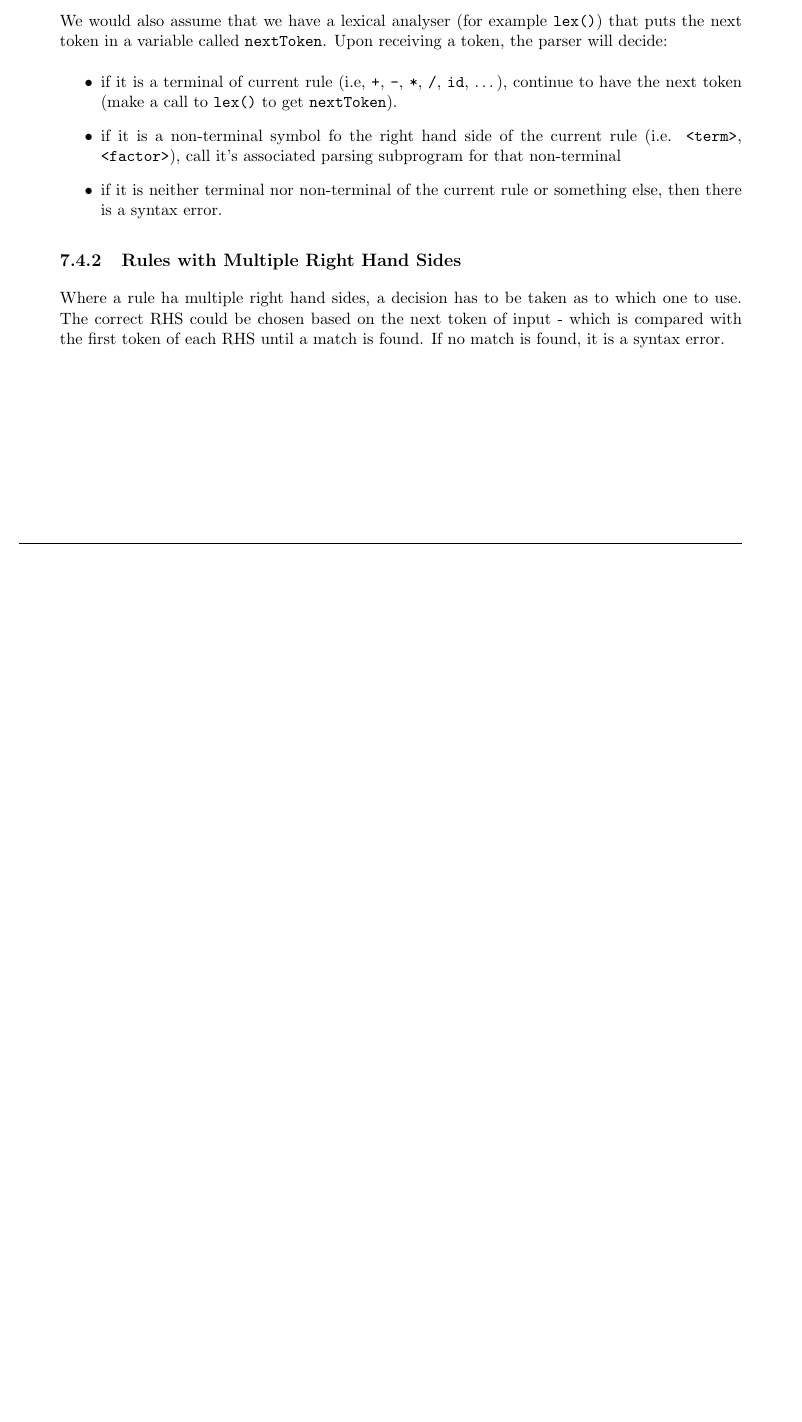
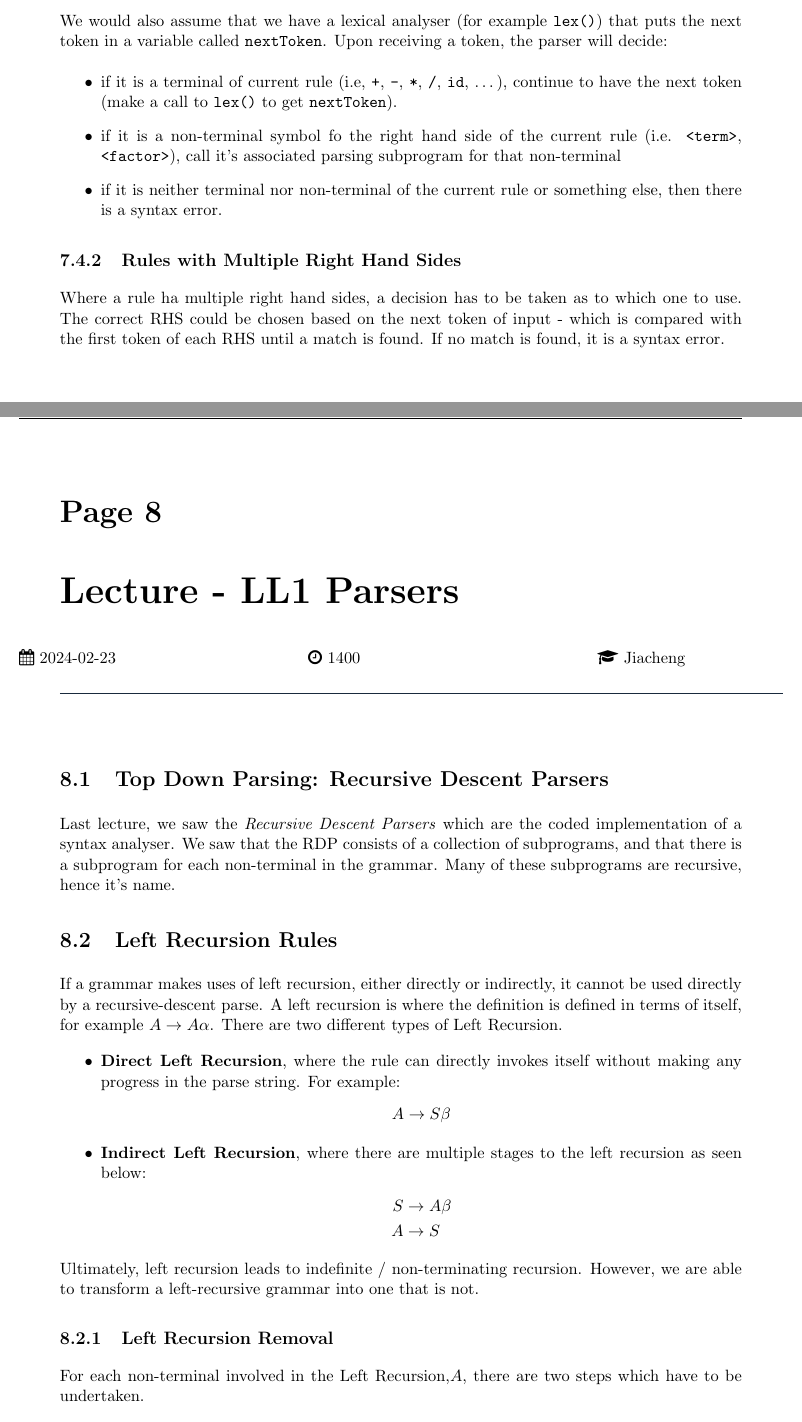
Before and after one commit to ThomasBoxall/uni-notes, a LaTeX document (01-L5/M30235-PAAPL/M30235-PAAPL.tex, which reads 01-L5/M30235-PAAPL/pages/2024-02-23.tex): part of page 38 of 38 before the commit and two parts of pages 38 and 39 of 40 after it, the two joined at a grey line, cut so that both start at the same text, the shorter picture padded with empty space. Compiled offline with pdfLaTeX.

Commit message:
INCOMPLETE: lecture08

```diff
--- /dev/null
+++ b/01-L5/M30235-PAAPL/pages/2024-02-23.tex
@@ -0,0 +1,22 @@
+\taughtsession{Lecture}{LL1 Parsers}{2024-02-23}{1400}{Jiacheng}{}
+
+\section{Top Down Parsing: Recursive Descent Parsers}
+Last lecture, we saw the \textit{Recursive Descent Parsers} which are the coded implementation of a syntax analyser. We saw that the RDP consists of a collection of subprograms, and that there is a subprogram for each non-terminal in the grammar. Many of these subprograms are recursive, hence it's name.
+
+\section{Left Recursion Rules}
+If a grammar makes uses of left recursion, either directly or indirectly, it cannot be used directly by a recursive-descent parse. A left recursion is where the definition is defined in terms of itself, for example $A \rightarrow A \alpha$. There are two different types of Left Recursion.
+\begin{itemize}
+    \item \textbf{Direct Left Recursion}, where the rule can directly invokes itself without making any progress in the parse string. For example:
+    \[ A \rightarrow S \beta \]
+    \item \textbf{Indirect Left Recursion}, where there are multiple stages to the left recursion as seen below:
+    \begin{align*}
+        S & \rightarrow A \beta \\
+        A & \rightarrow S
+    \end{align*}
+\end{itemize}
+Ultimately, left recursion leads to indefinite / non-terminating recursion. However, we are able to transform a left-recursive grammar into one that is not.
+
+\subsection{Left Recursion Removal}
+For each non-terminal involved in the Left Recursion,$A$, there are two steps which have to be undertaken.
+\begin{enumerate}
+    \item Group the $A$-rules as: $A \rightarrow A\alpha_1 | \ldots A \alpha_m | \beta_1 | \beta_2 | \ldots | \beta_n $
@@ -0,0 +33,2 @@
+\begin{itemize}
+    \item 1st L: left-to-right scan of input.
```
Also changed, not shown: 01-L5/M30235-PAAPL/M30235-PAAPL.tex (+1 -0 lines), 01-L5/M30235-PAAPL/pages/2024-02-19.tex (+2 -2 lines), 01-L5/M30235-PAAPL/M30235-PAAPL.pdf, 01-L5/M30235-PAAPL/pages/2024-02-23.tex (48 more changed lines).
